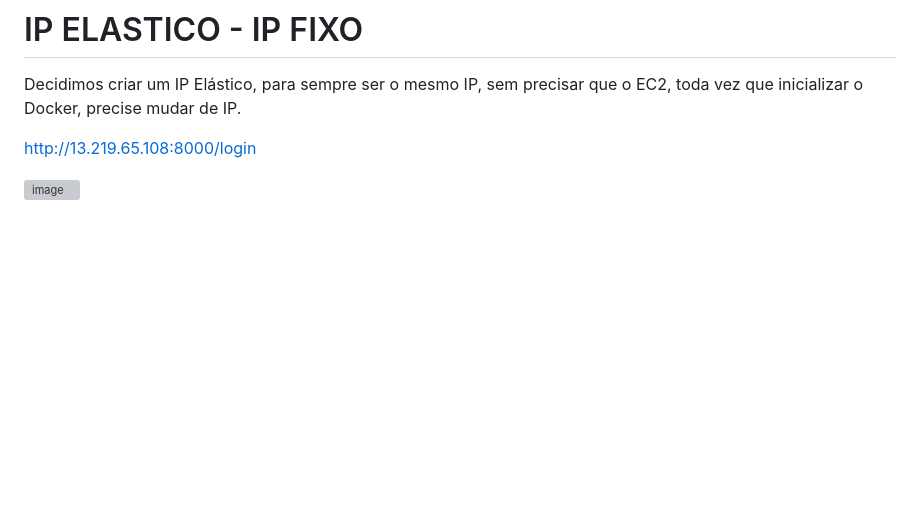
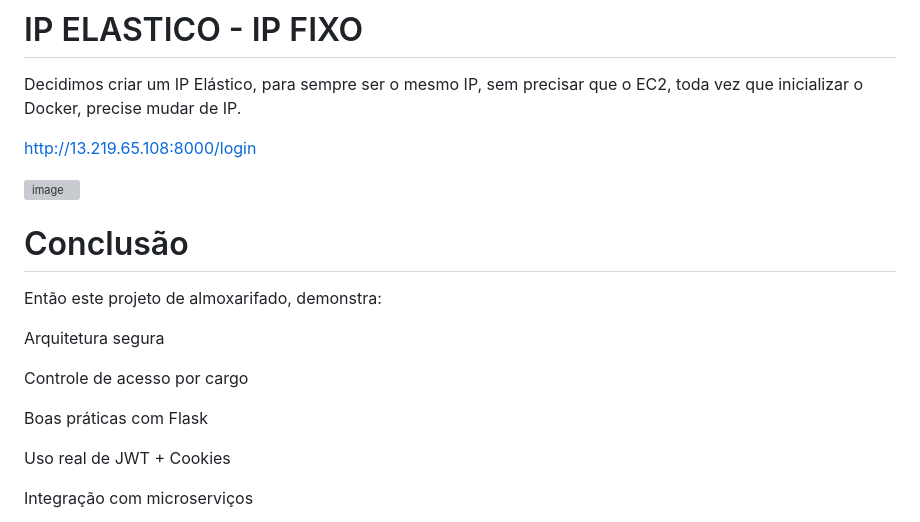
Before and after one commit to lrss4-pixel/Projeto_WEB-Almoxarifado, a Markdown page: README.md, the part around the change. Drawn GitHub-style; blank space fills up the shorter version; grey boxes are pictures that could not be loaded.

```diff
--- a/README.md
+++ b/README.md
@@ -155,3 +155,17 @@ Decidimos criar um IP Elástico, para sempre ser o mesmo IP, sem precisar que o
 http://13.219.65.108:8000/login
 
 <img width="1121" height="208" alt="image" src="https://github.com/user-attachments/assets/99e6221e-d20d-4caf-9198-a38be707a765" />
+
+# Conclusão
+
+Então este projeto de almoxarifado, demonstra:
+
+Arquitetura segura
+
+Controle de acesso por cargo
+
+Boas práticas com Flask
+
+Uso real de JWT + Cookies
+
+Integração com microserviços
```
